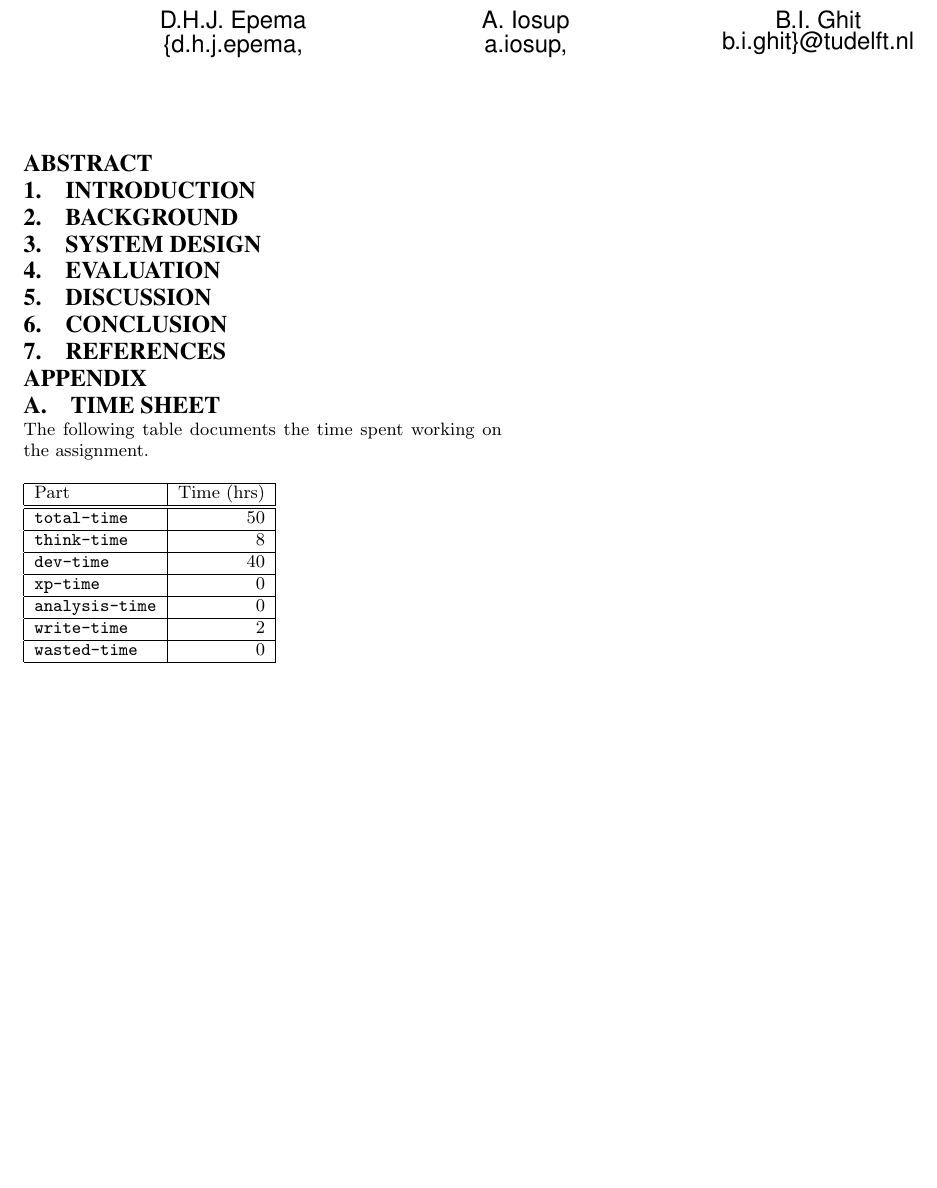
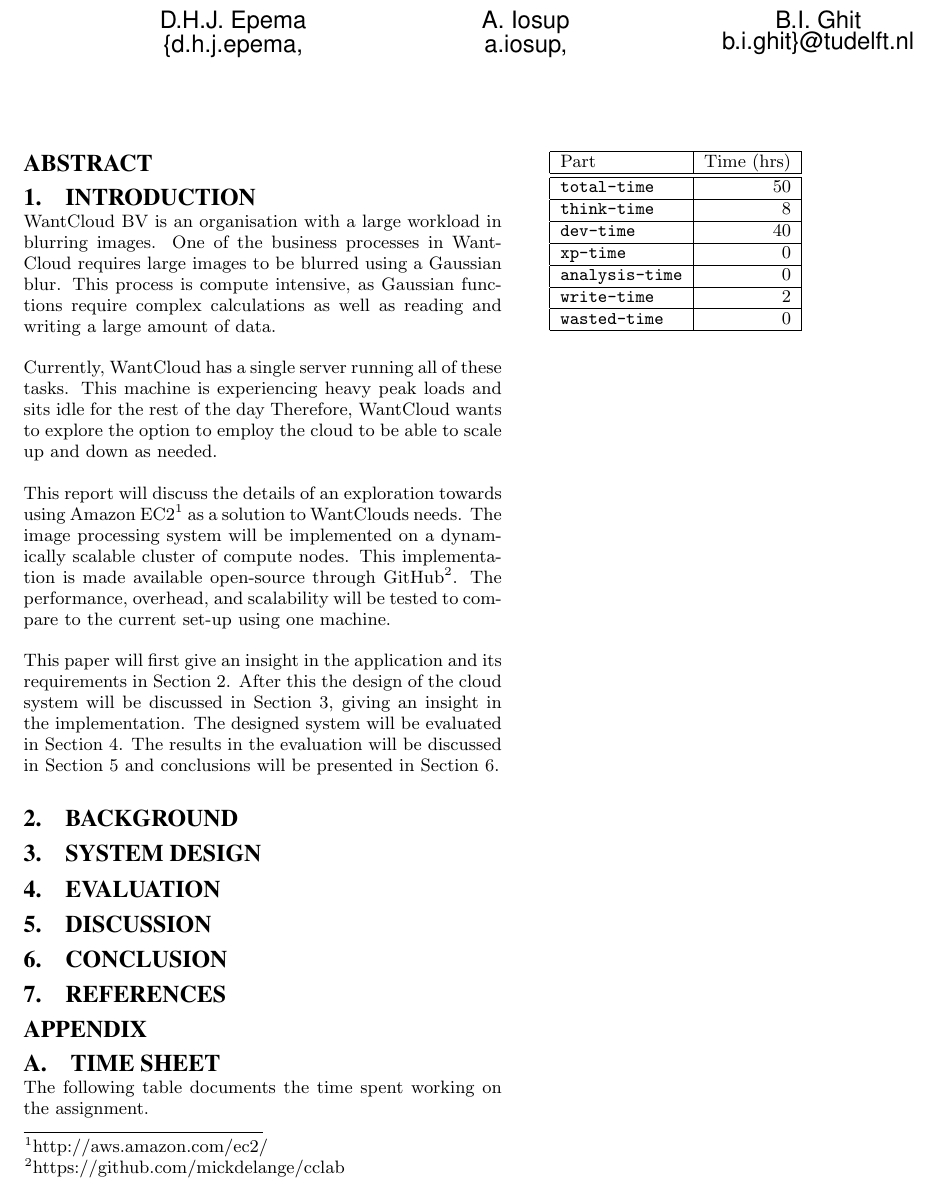
Before and after one commit to mickdelange/cclab, a LaTeX paper (report/in4392-report.tex): part of the page, cut so that both start at the same text, the shorter picture padded with empty space. Compiled offline with pdfLaTeX.

Commit message:
Added report introduction

```diff
--- a/report/in4392-report.tex
+++ b/report/in4392-report.tex
@@ -42,10 +42,28 @@ B.I. Ghit\\
 % implement, and the structure of the remainder of the article; use one short paragraph
 % for each.
 \section{Introduction}
+WantCloud BV is an organisation with a large workload in blurring images.
+One of the business processes in WantCloud requires large images to be blurred using a Gaussian blur.
+This process is compute intensive, as Gaussian functions require complex calculations as well as reading and writing a large amount of data.
+
+Currently, WantCloud has a single server running all of these tasks.
+This machine is experiencing heavy peak loads and sits idle for the rest of the day
+Therefore, WantCloud wants to explore the option to employ the cloud to be able to scale up and down as needed.
+
+This report will discuss the details of an exploration towards using Amazon EC2\footnote{http://aws.amazon.com/ec2/} as a solution to WantClouds needs.
+The image processing system will be implemented on a dynamically scalable cluster of compute nodes.
+This implementation is made available open-source through GitHub\footnote{https://github.com/mickdelange/cclab}.
+The performance, overhead, and scalability will be tested to compare to the current set-up using one machine.
+
+This paper will first give an insight in the application and its requirements in Section \ref{sec_bg}.
+After this the design of the cloud system will be discussed in Section \ref{sec_system}, giving an insight in the implementation.
+The designed system will be evaluated in Section \ref{sec_eval}.
+The results in the evaluation will be discussed in Section \ref{sec_discussion} and conclusions will be presented in Section \ref{sec_conclusion}.
 
 % 4. Background on Application (recommended size: 0.5 pages):
 % describe the application (1 paragraph) and its requirements (1-3 paragraphs, summarized in a table if needed).
 \section{Background}
+\label{sec_bg}
 
 % 5. System Design (recommended size: 1.5 pages)
 % a. Resource Management Architecture: describe the design of your system,
@@ -85,9 +105,11 @@ B.I. Ghit\\
 % charged cost reported in section for 100,000/1,000,000/10,000,000 users and for 1
 % day/1 month/1 year.
 \section{Discussion}
+\label{sec_discussion}
 
 % 8. Conclusion
 \section{Conclusion}
+\label{sec_conclusion}
 
 \bibliography{references}{}
 \bibliographystyle{plain}
```
Also changed, not shown: report/in4392-report.tex (2 more changed lines).
